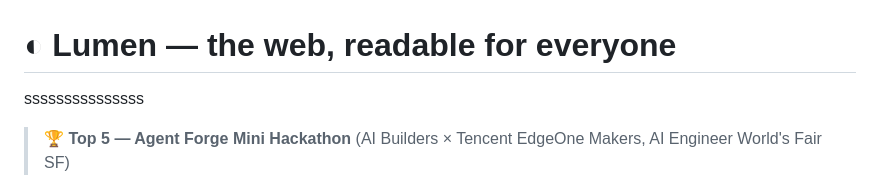
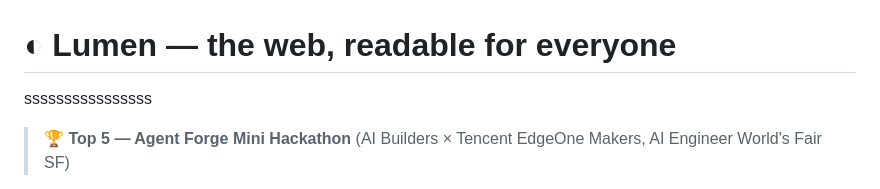
Before and after one commit to PranavAchar01/lumen, a Markdown page: README.md, the part around the change. Rendered like a GitHub page.

```diff
--- a/README.md
+++ b/README.md
@@ -1,5 +1,5 @@
 # ◐ Lumen — the web, readable for everyone
-sssssssssssssss
+ssssssssssssssss
 > 🏆 **Top 5 — Agent Forge Mini Hackathon** (AI Builders × Tencent EdgeOne Makers, AI Engineer World's Fair SF)
 
 **Live app:** https://lumen.edgeone.cool · **Built for the Agent Forge Mini Hackathon** (AI Builders × Tencent EdgeOne Makers, AI Engineer World's Fair SF)
```
